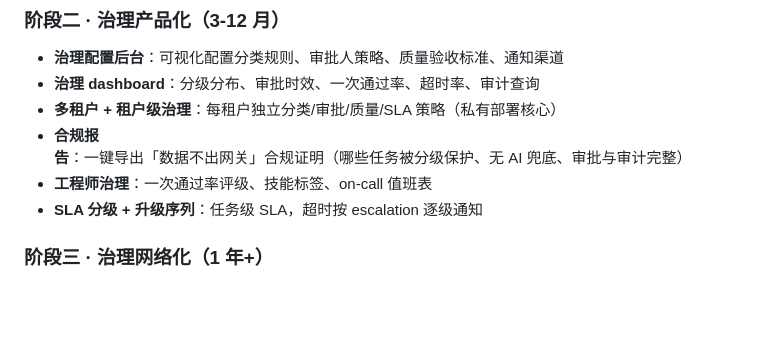
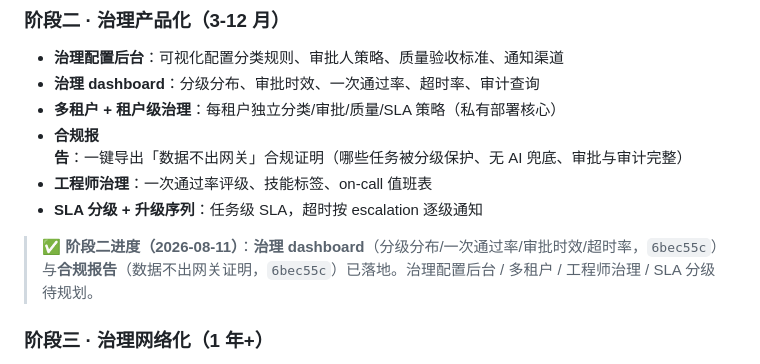
Before and after one commit to leenkcool/humanasllm, a Markdown page: docs/GOVERNANCE.md, the part around the change. GitHub-like rendering; blank space fills up the shorter version.

Commit message:
docs: 治理层阶段二进度（dashboard + 合规报告已落地）

```diff
--- a/docs/GOVERNANCE.md
+++ b/docs/GOVERNANCE.md
@@ -49,6 +49,8 @@
 - **工程师治理**：一次通过率评级、技能标签、on-call 值班表
 - **SLA 分级 + 升级序列**：任务级 SLA，超时按 escalation 逐级通知
 
+> ✅ **阶段二进度（2026-08-11）**：**治理 dashboard**（分级分布/一次通过率/审批时效/超时率，`6bec55c`）与**合规报告**（数据不出网关证明，`6bec55c`）已落地。治理配置后台 / 多租户 / 工程师治理 / SLA 分级待规划。
+
 ### 阶段三 · 治理网络化（1 年+）
 
 - **策略智能漂移**：AI 能力基准动态评估 → general 池边界自动调整；confidential/ops 由制度锁死不漂移
```
